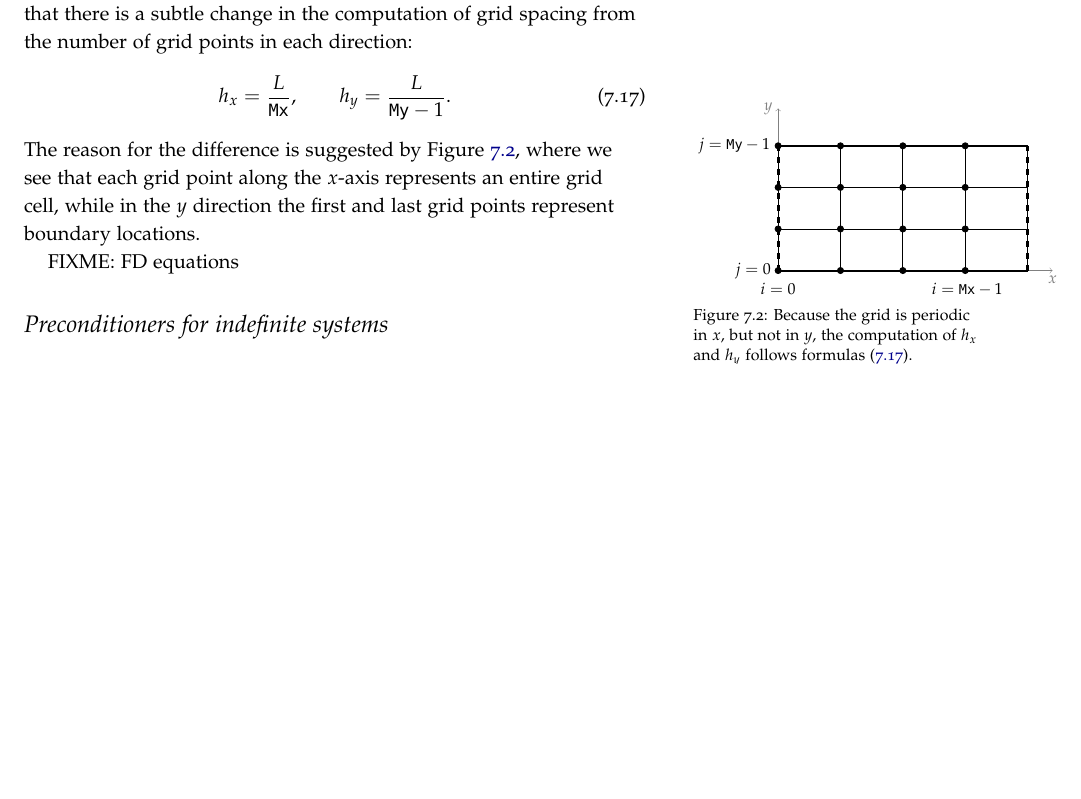
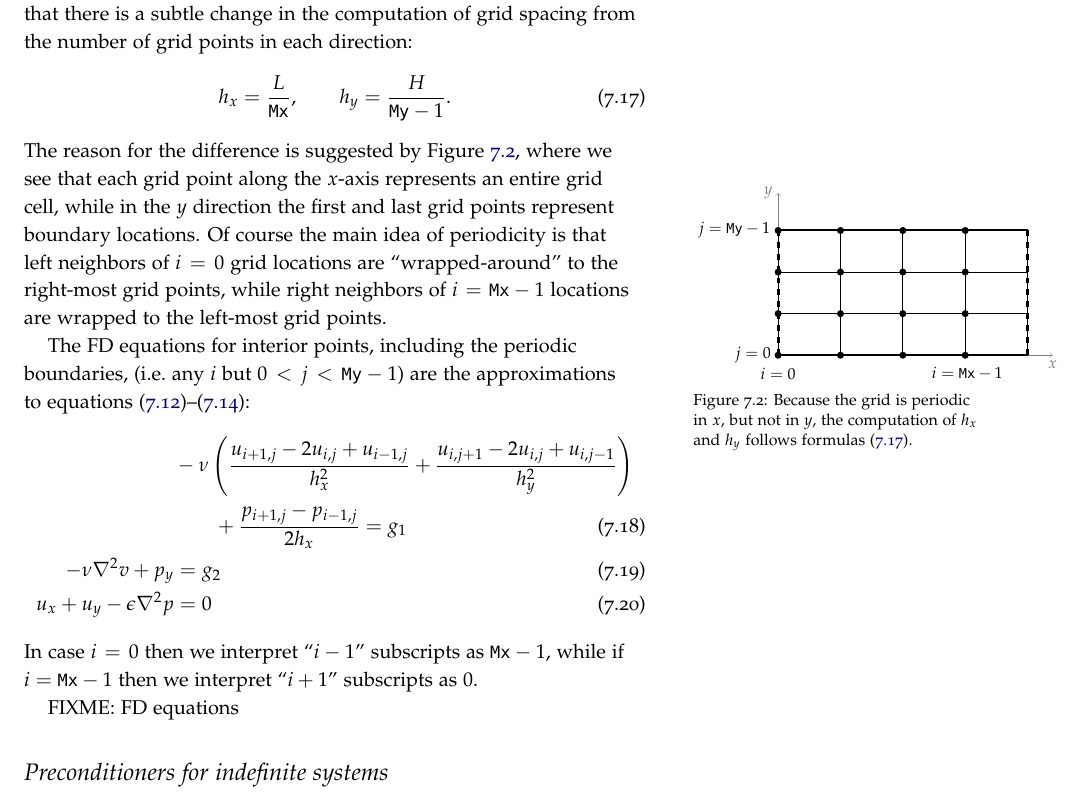
Before and after one commit to bueler/p4pdes, a LaTeX thesis (tex/book.tex, which reads tex/stokes.tex): part of page 61 of 72, cut so that both start at the same text, the shorter picture padded with empty space. Compiled offline with pdfLaTeX.

Commit message:
bit of FD text

```diff
--- a/tex/stokes.tex
+++ b/tex/stokes.tex
@@ -228,9 +228,9 @@ with block structure \eqref{blockppstokes}.  We do not, however, describe this l
 
 To get started on the FD equations, and recalling the notation from Chapter \ref{chap:structured}, suppose that we have a grid of \texttt{Mx} points in the $x$ direction and \texttt{My} points in the $y$ direction.  Periodicity in the $x$ direction means that there is a subtle change in the computation of grid spacing from the number of grid points in each direction:
 \begin{equation}
-h_x = \frac{L}{\text{\texttt{Mx}}}, \qquad h_y = \frac{L}{\text{\texttt{My}}-1}. \label{hdefinestokes}
+h_x = \frac{L}{\text{\texttt{Mx}}}, \qquad h_y = \frac{H}{\text{\texttt{My}}-1}. \label{hdefinestokes}
 \end{equation}
-The reason for the difference is suggested by Figure \ref{fig:xperiodicgrid}, where we see that each grid point along the $x$-axis represents an entire grid cell, while in the $y$ direction the first and last grid points represent boundary locations.
+The reason for the difference is suggested by Figure \ref{fig:xperiodicgrid}, where we see that each grid point along the $x$-axis represents an entire grid cell, while in the $y$ direction the first and last grid points represent boundary locations.  Of course the main idea of periodicity is that left neighbors of $i=0$ grid locations are ``wrapped-around'' to the right-most grid points, while right neighbors of $i=\text{\texttt{Mx}}-1$ locations are wrapped to the left-most grid points.
 
 \begin{marginfigure}
 \begin{tikzpicture}[scale=2.2]
@@ -257,6 +257,15 @@ The reason for the difference is suggested by Figure \ref{fig:xperiodicgrid}, wh
 \label{fig:xperiodicgrid}
 \end{marginfigure}
 
+The FD equations for interior points, including the periodic boundaries, (i.e.~any $i$ but $0 < j < \text{\texttt{My}}-1$) are the approximations to equations \eqref{ppstokes2du}--\eqref{ppstokes2dincomp}:
+\begin{align}
+&-\nu \left(\frac{u_{i+1,j} - 2 u_{i,j} + u_{i-1,j}}{h_x^2} + \frac{u_{i,j+1} - 2 u_{i,j} + u_{i,j-1}}{h_y^2}\right) \notag \\
+&\qquad + \frac{p_{i+1,j}-p_{i-1,j}}{2h_x} = g_1 \label{fdstokes2du} \\
+-\nu \grad^2 v + p_y &= g_2 \label{fdstokes2dv} \\
+u_x + u_y - \eps \grad^2 p &= 0 \label{fdstokes2dincomp}
+\end{align}
+In case $i=0$ then we interpret ``$i-1$'' subscripts as $\text{\texttt{Mx}}-1$, while if $i=\text{\texttt{Mx}}-1$ then we interpret ``$i+1$'' subscripts as $0$.
+
 FIXME: FD equations
 
 
```
